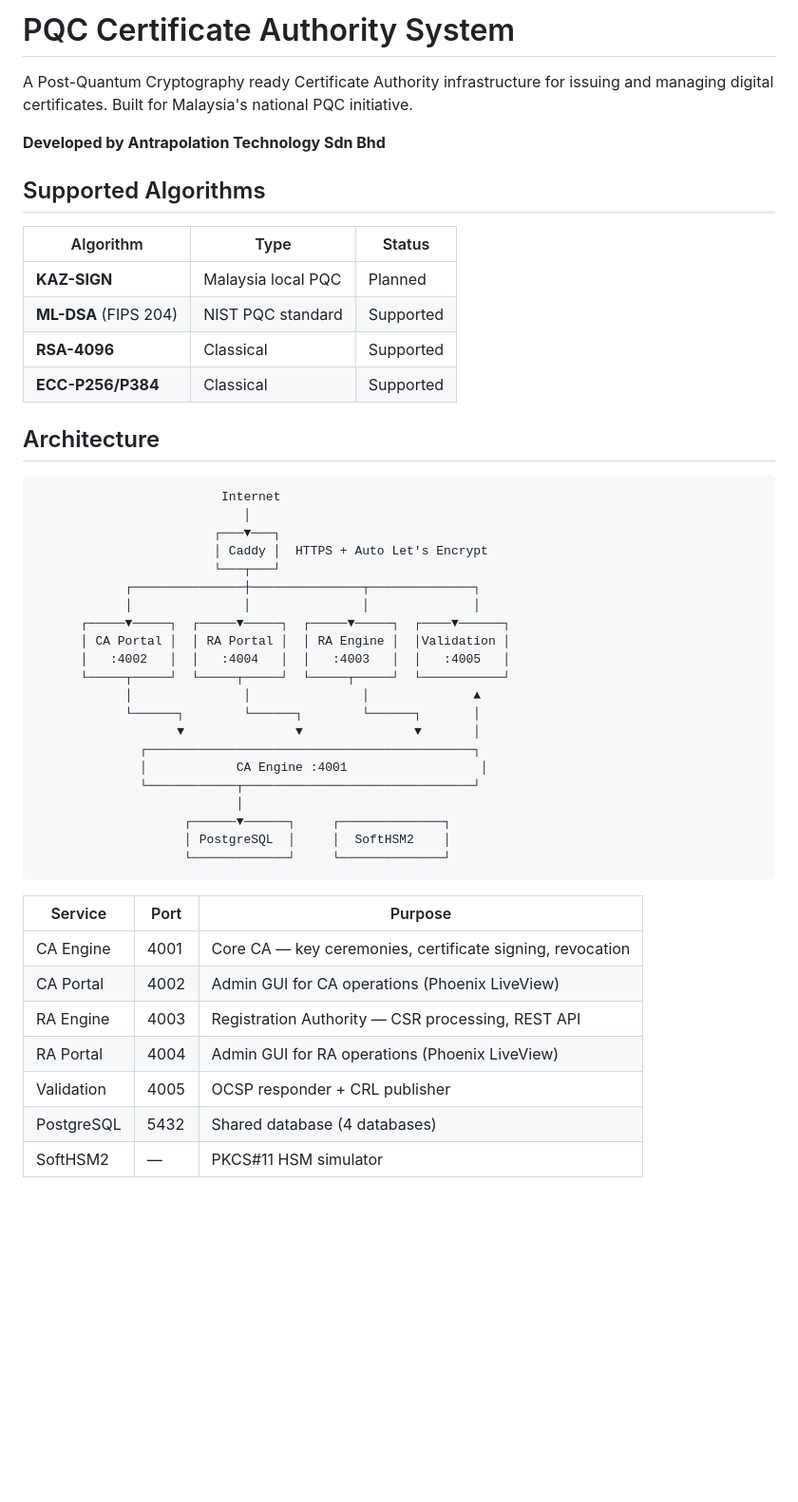
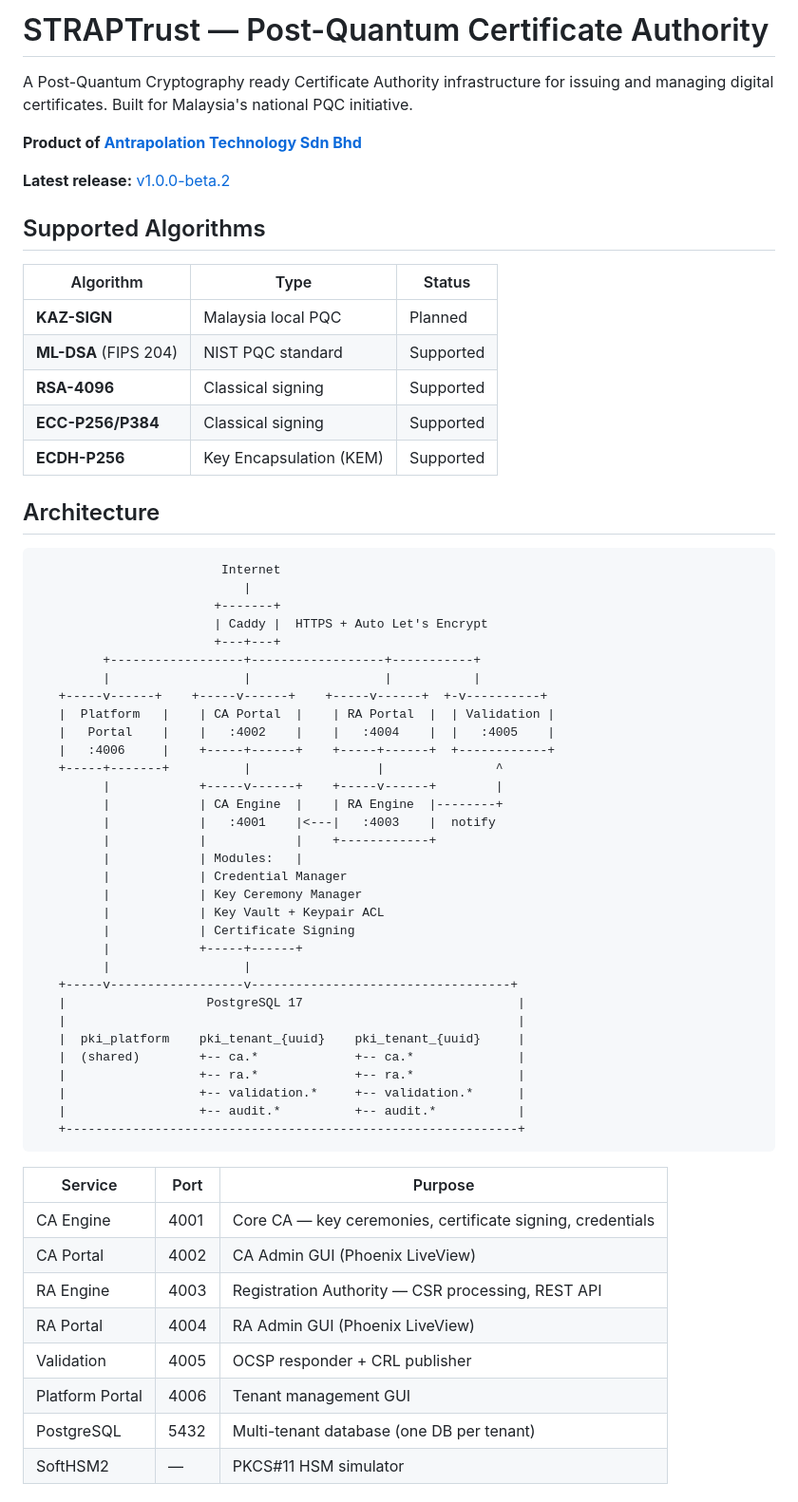
Before and after one commit to antrapolation/pki, a Markdown page: README.md, the part around one of its changes. Shown at 95% size. Rendered like a GitHub page; blank space fills up the shorter version.

````diff
--- a/README.md
+++ b/README.md
@@ -1,8 +1,10 @@
-# PQC Certificate Authority System
+# STRAPTrust — Post-Quantum Certificate Authority
 
 A Post-Quantum Cryptography ready Certificate Authority infrastructure for issuing and managing digital certificates. Built for Malaysia's national PQC initiative.
 
-**Developed by Antrapolation Technology Sdn Bhd**
+**Product of [Antrapolation Technology Sdn Bhd](https://antrapol.com)**
+
+**Latest release:** [v1.0.0-beta.2](https://vcs.antrapol.tech:3800/Incubator/pki/releases/tag/v1.0.0-beta.2)
 
 ## Supported Algorithms
 
@@ -10,41 +12,54 @@ A Post-Quantum Cryptography ready Certificate Authority infrastructure for issui
 |-----------|------|--------|
 | **KAZ-SIGN** | Malaysia local PQC | Planned |
 | **ML-DSA** (FIPS 204) | NIST PQC standard | Supported |
-| **RSA-4096** | Classical | Supported |
-| **ECC-P256/P384** | Classical | Supported |
+| **RSA-4096** | Classical signing | Supported |
+| **ECC-P256/P384** | Classical signing | Supported |
+| **ECDH-P256** | Key Encapsulation (KEM) | Supported |
 
 ## Architecture
 
 ```
                          Internet
-                            │
-                        ┌───▼───┐
-                        │ Caddy │  HTTPS + Auto Let's Encrypt
-                        └───┬───┘
-            ┌───────────────┼───────────────┬──────────────┐
-            │               │               │              │
-      ┌─────▼─────┐  ┌─────▼─────┐  ┌─────▼─────┐  ┌────▼──────┐
-      │ CA Portal │  │ RA Portal │  │ RA Engine │  │Validation │
-      │   :4002   │  │   :4004   │  │   :4003   │  │   :4005   │
-      └─────┬─────┘  └─────┬─────┘  └─────┬─────┘  └───────────┘
-            │               │               │              ▲
-            └──────┐        └──────┐        └──────┐       │
-                   ▼               ▼               ▼       │
-              ┌────────────────────────────────────────────┐
-              │            CA Engine :4001                  │
-              └────────────┬───────────────────────────────┘
-                           │
-                    ┌──────▼──────┐     ┌──────────────┐
-                    │ PostgreSQL  │     │  SoftHSM2    │
-                    └─────────────┘     └──────────────┘
+                            |
+                        +-------+
+                        | Caddy |  HTTPS + Auto Let's Encrypt
+                        +---+---+
+         +------------------+------------------+-----------+
+         |                  |                  |           |
+   +-----v------+    +-----v------+    +-----v------+  +-v----------+
+   |  Platform   |    | CA Portal  |    | RA Portal  |  | Validation |
+   |   Portal    |    |   :4002    |    |   :4004    |  |   :4005    |
+   |   :4006     |    +-----+------+    +-----+------+  +------------+
+   +-----+-------+          |                 |               ^
+         |            +-----v------+    +-----v------+        |
+         |            | CA Engine  |    | RA Engine  |--------+
+         |            |   :4001    |<---|   :4003    |  notify
+         |            |            |    +------------+
+         |            | Modules:   |
+         |            | Credential Manager
+         |            | Key Ceremony Manager
+         |            | Key Vault + Keypair ACL
+         |            | Certificate Signing
+         |            +-----+------+
+         |                  |
+   +-----v------------------v-----------------------------------+
+   |                   PostgreSQL 17                             |
+   |                                                             |
+   |  pki_platform    pki_tenant_{uuid}    pki_tenant_{uuid}     |
+   |  (shared)        +-- ca.*             +-- ca.*              |
+   |                  +-- ra.*             +-- ra.*              |
+   |                  +-- validation.*     +-- validation.*      |
+   |                  +-- audit.*          +-- audit.*           |
+   +-------------------------------------------------------------+
 ```
 
 | Service | Port | Purpose |
 |---------|------|---------|
-| CA Engine | 4001 | Core CA — key ceremonies, certificate signing, revocation |
-| CA Portal | 4002 | Admin GUI for CA operations (Phoenix LiveView) |
+| CA Engine | 4001 | Core CA — key ceremonies, certificate signing, credentials |
+| CA Portal | 4002 | CA Admin GUI (Phoenix LiveView) |
 | RA Engine | 4003 | Registration Authority — CSR processing, REST API |
-| RA Portal | 4004 | Admin GUI for RA operations (Phoenix LiveView) |
+| RA Portal | 4004 | RA Admin GUI (Phoenix LiveView) |
 | Validation | 4005 | OCSP responder + CRL publisher |
-| PostgreSQL | 5432 | Shared database (4 databases) |
+| Platform Portal | 4006 | Tenant management GUI |
+| PostgreSQL | 5432 | Multi-tenant database (one DB per tenant) |
 | SoftHSM2 | — | PKCS#11 HSM simulator |
````
Also changed, not shown: other parts of README.md (+126 -46 lines).
